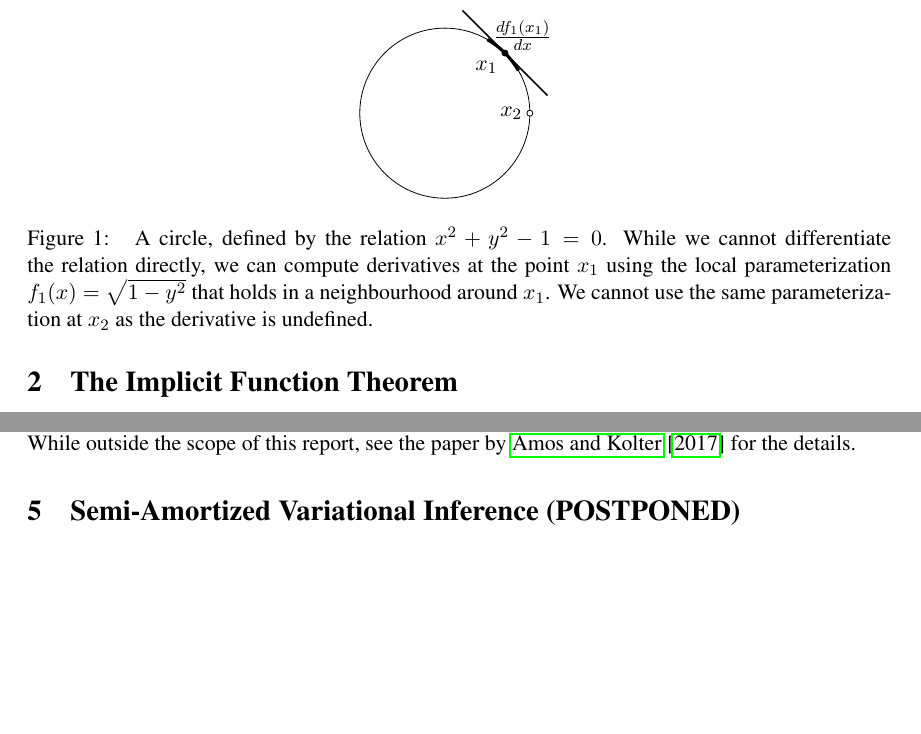
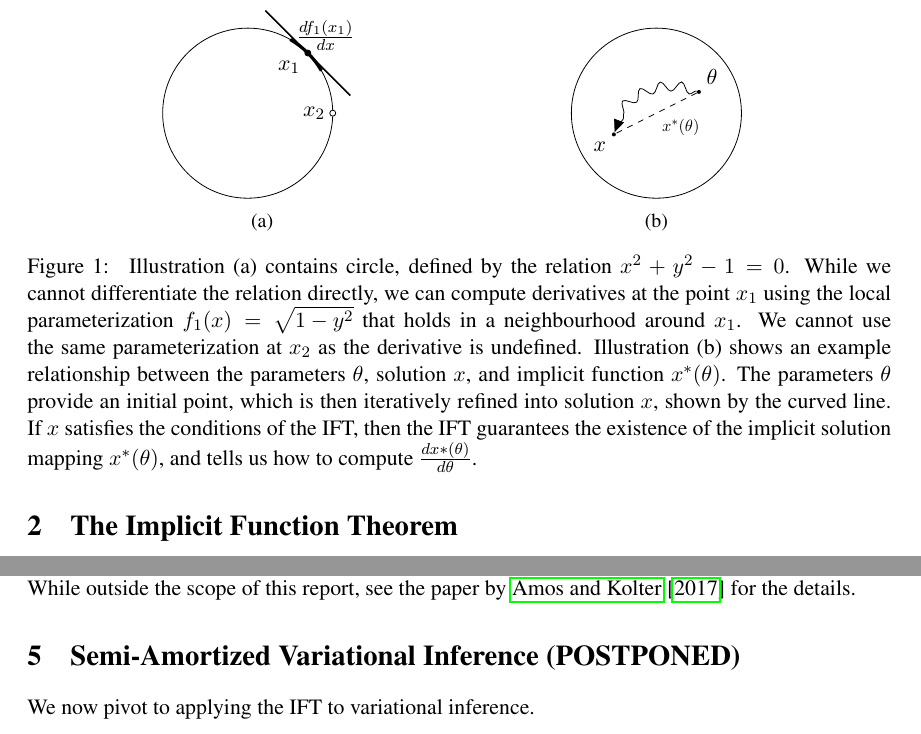
Before and after one commit to justinchiu/ift, a LaTeX paper (main.tex): two parts of pages 3 and 8 of 11, joined at a grey line, cut so that both start at the same text, the shorter picture padded with empty space. Compiled offline with pdfLaTeX.

Commit message:
illustrations

```diff
--- a/main.tex
+++ b/main.tex
@@ -6,9 +6,13 @@
 
 \usepackage[a4paper, total={6in, 8in}]{geometry}
 
+\usepackage{caption,subcaption}
+
 \usepackage{mystyle}
 
 \usetikzlibrary{calc,patterns,angles,quotes}
+\usetikzlibrary{decorations.pathmorphing}
+\tikzset{snake it/.style={decorate, decoration=snake}}
 
 \usepackage{natbib}
 \bibliographystyle{abbrvnat}
@@ -155,6 +159,8 @@ hence the `implicit' in IFT.
 
 \begin{figure}
 \centering
+\begin{subfigure}[b]{0.45\textwidth}
+\centering
 \begin{tikzpicture}[scale=.75]
 \draw (0,0) circle (2);
 
@@ -176,13 +182,39 @@ hence the `implicit' in IFT.
 \node at (2,0) (x2)[left] {$x_2$};
 \draw[fill=white] (2,0) circle (2pt);
 \end{tikzpicture}
+\caption{}
+\end{subfigure}
+%\hspace{1em}
+\begin{subfigure}[b]{0.45\textwidth}
+\centering
+\begin{tikzpicture}[scale=.75]
+\draw (0,0) circle (2);
+
+\node[circle,fill=black, minimum size=2pt, inner sep=0] (x) at (1,.5) {};
+\node at (x)[above right] {$\theta$};
+\node[circle,fill=black, minimum size=2pt, inner sep=0] (y) at (-1,-.5) {};
+\node at (y)[below left] {$x$};
+
+\draw[->,snake it] (x)      to [bend right = 45] (y);
+\path[dashed] (x) edge (y) node[midway,below right]{$x^*(\theta)$};
+
+\end{tikzpicture}
+\caption{}
+\end{subfigure}
 \caption{
 \label{fig:circle}
-A circle, defined by the relation $x^2 + y^2 - 1 = 0$.
+Illustration (a) contains circle, defined by the relation $x^2 + y^2 - 1 = 0$.
 While we cannot differentiate the relation directly,
 we can compute derivatives at the point $x_1$ using the local parameterization $f_1(x)=\sqrt{1-y^2}$ that holds
 in a neighbourhood around $x_1$.
 We cannot use the same parameterization at $x_2$ as the derivative is undefined.
+Illustration (b) shows an example relationship between the parameters $\theta$,
+solution $x$, and implicit function $x^*(\theta)$.
+The parameters $\theta$ provide an initial point, which is then iteratively refined
+into solution $x$, shown by the curved line.
+If $x$ satisfies the conditions of the IFT, then the IFT guarantees the
+existence of the implicit solution mapping $x^*(\theta)$,
+and tells us how to compute $\frac{dx*(\theta)}{d\theta}$.
 }
 \end{figure}
 
@@ -513,6 +545,8 @@ solver \citep{optnet}, and its adaptation to parallel machines (GPUs) and batch
 While outside the scope of this report, see the paper by \citet{optnet} for the details.
 
 \section{Semi-Amortized Variational Inference (POSTPONED)}
+We now pivot to applying the IFT to variational inference.
+
 Variational inference has found success in recent applications to generative models,
 in particular by allowing practitioners to depart from conjugate models
 and extend emission models with expressive neural network components.
```
Also changed, not shown: main.pdf, main.tex (7 more changed lines).
